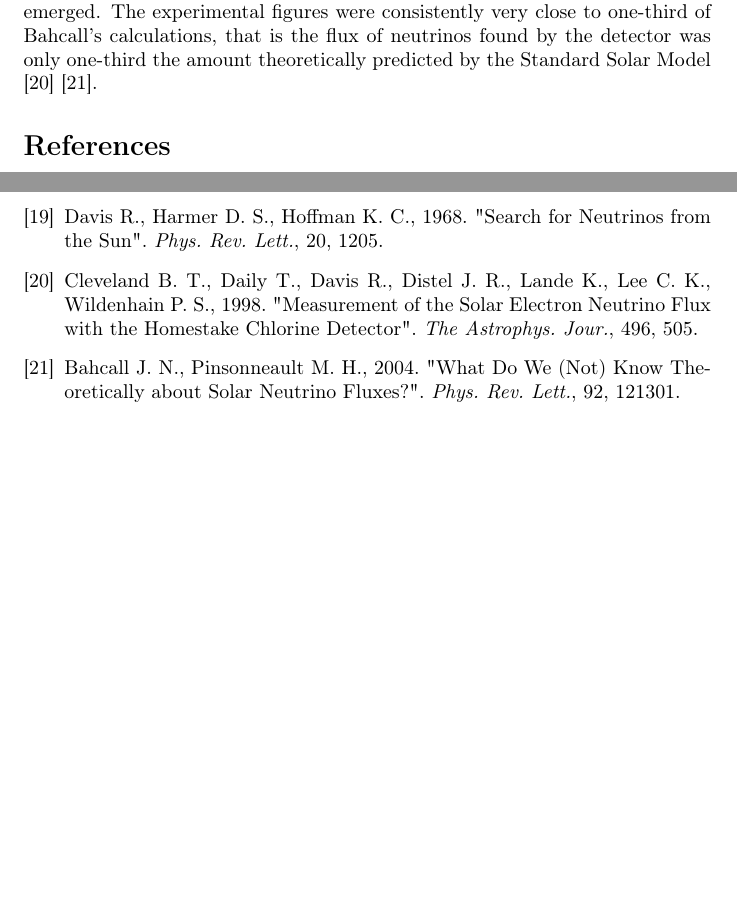
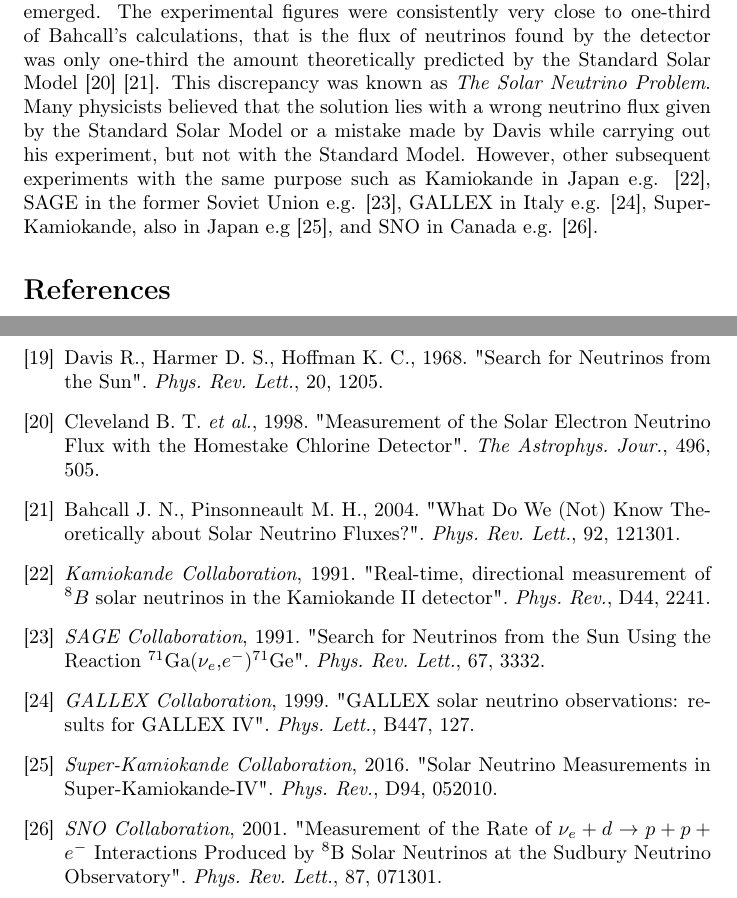
Before and after one commit to dovinhanhnguyen/research-review, a LaTeX paper (main.tex): two parts of pages 3 and 4 of 4, joined at a grey line, cut so that both start at the same text, the shorter picture padded with empty space. Compiled offline with pdfLaTeX.

Commit message:
Update on Overleaf.

```diff
--- a/main.tex
+++ b/main.tex
@@ -68,7 +68,7 @@ In this section
     \end{gather}
     A 380 cubic meter tank of a fluid rich in chlorine called perchloroethylene was placed 1,478 meters deep underground in the Homestake Gold Mine in South Dakota, USA to prevent interference from cosmic rays. Helium was bubbled through the fluid periodically to remove the argon that had formed, which were then counted by means of their radioactivity to determine how many neutrinos had been captured.
 
-    Although solar neutrinos were successfully detected by Davis, a new problem emerged. The experimental figures were consistently very close to one-third of Bahcall's calculations, that is the flux of neutrinos found by the detector was only one-third the amount theoretically predicted by the Standard Solar Model \cite{davis1998} \cite{bahcall2004}.
+    Although solar neutrinos were successfully detected by Davis, a new problem emerged. The experimental figures were consistently very close to one-third of Bahcall's calculations, that is the flux of neutrinos found by the detector was only one-third the amount theoretically predicted by the Standard Solar Model \cite{davis1998} \cite{bahcall2004}. This discrepancy was known as \textit{The Solar Neutrino Problem}. Many physicists believed that the solution lies with a wrong neutrino flux given by the Standard Solar Model or a mistake made by Davis while carrying out his experiment, but not with the Standard Model. However, other subsequent experiments with the same purpose such as Kamiokande in Japan e.g. \cite{kamiokande1991}, SAGE in the former Soviet Union e.g. \cite{sage1991}, GALLEX in Italy e.g. \cite{gallex1999}, Super-Kamiokande, also in Japan e.g \cite{superk2016}, and SNO in Canada e.g. \cite{sno2001}.
 
 \begin{thebibliography}{99}
 
@@ -111,9 +111,19 @@ In this section
     \bibitem{davis1968}
     Davis R., Harmer D. S., Hoffman K. C., 1968. "Search for Neutrinos from the Sun". \textit{Phys. Rev. Lett.}, 20, 1205.
     \bibitem{davis1998}
-    Cleveland B. T., Daily T., Davis R., Distel J. R., Lande K., Lee C. K., Wildenhain P. S., 1998. "Measurement of the Solar Electron Neutrino Flux with the Homestake Chlorine Detector". \textit{The Astrophys. Jour.}, 496, 505.
+    Cleveland B. T. \textit{et al.}, 1998. "Measurement of the Solar Electron Neutrino Flux with the Homestake Chlorine Detector". \textit{The Astrophys. Jour.}, 496, 505.
     \bibitem{bahcall2004}
     Bahcall J. N., Pinsonneault M. H., 2004. "What Do We (Not) Know Theoretically about Solar Neutrino Fluxes?". \textit{Phys. Rev. Lett.}, 92, 121301.
+    \bibitem{kamiokande1991}
+    \textit{Kamiokande Collaboration}, 1991. "Real-time, directional measurement of ${}^{8} B$ solar neutrinos in the Kamiokande II detector". \textit{Phys. Rev.}, D44, 2241.
+    \bibitem{sage1991}
+    \textit{SAGE Collaboration}, 1991. "Search for Neutrinos from the Sun Using the Reaction ${}^{71}$Ga($\nu_{e}$,$e^{-}$)${}^{71}$Ge". \textit{Phys. Rev. Lett.}, 67, 3332.
+    \bibitem{gallex1999}
+    \textit{GALLEX Collaboration}, 1999. "GALLEX solar neutrino observations: results for GALLEX IV". \textit{Phys. Lett.}, B447, 127.
+    \bibitem{superk2016}
+    \textit{Super-Kamiokande Collaboration}, 2016. "Solar Neutrino Measurements in Super-Kamiokande-IV". \textit{Phys. Rev.}, D94, 052010.
+    \bibitem{sno2001}
+    \textit{SNO Collaboration}, 2001. "Measurement of the Rate of $\nu_{e} +d \rightarrow p+p+e^{-}$ Interactions Produced by ${}^{8}$B Solar Neutrinos at the Sudbury Neutrino Observatory". \textit{Phys. Rev. Lett.}, 87, 071301.
 
 \end{thebibliography}
 
```
